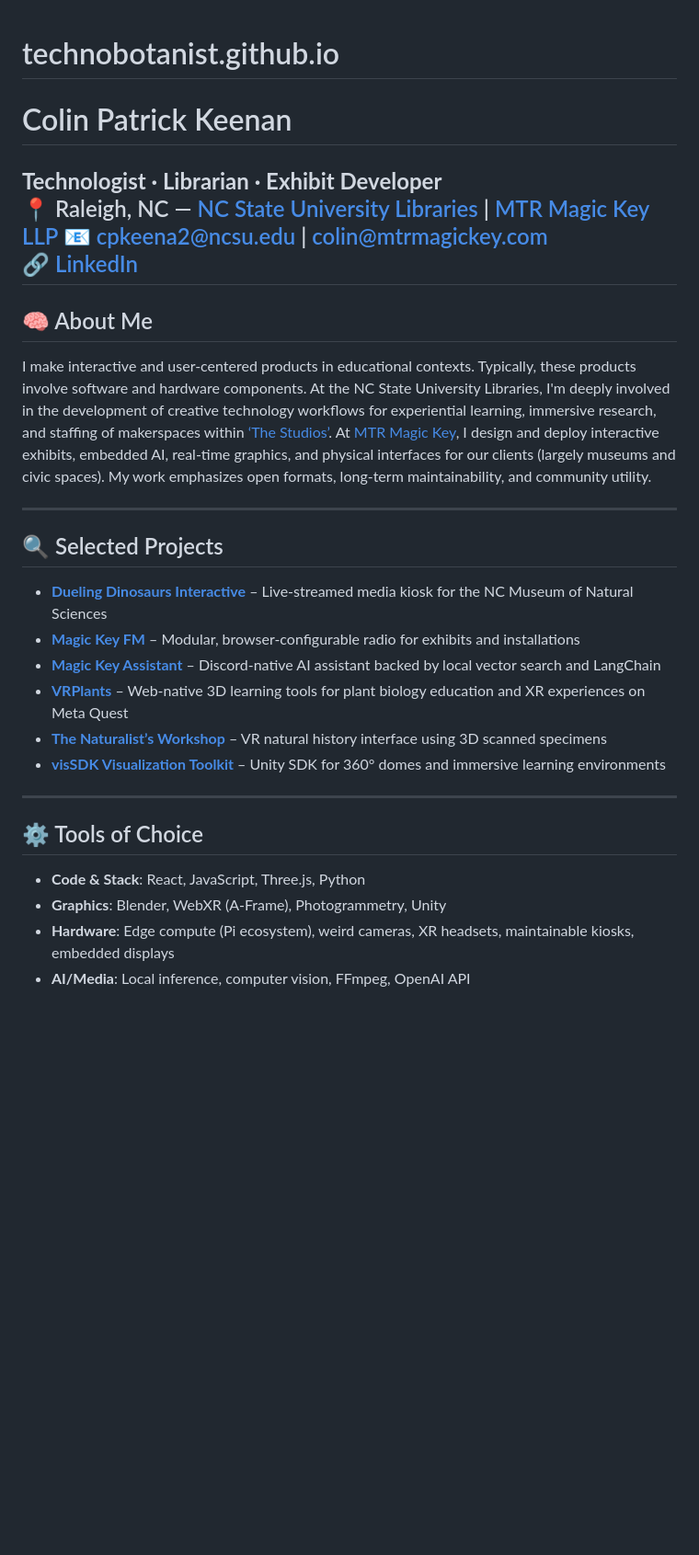
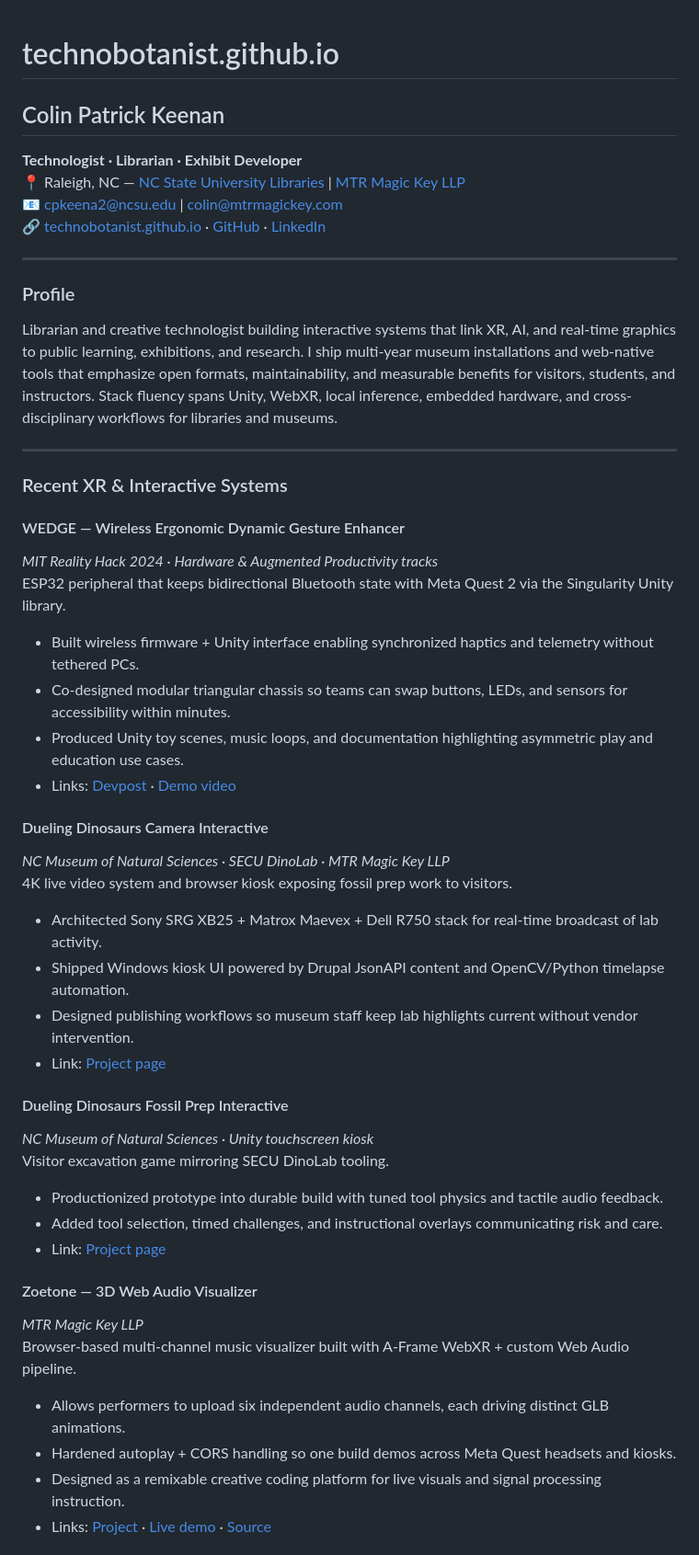
Before and after one commit to technobotanist/technobotanist.github.io, a Markdown page: README.md, the part around the change printed below. Shown: that part at 92% size. Drawn GitHub-style; blank space fills up the shorter version.

```diff
--- a/README.md
+++ b/README.md
@@ -1,34 +1,56 @@
+
+
 # technobotanist.github.io
 
-# Colin Patrick Keenan
+## Colin Patrick Keenan
 
 **Technologist · Librarian · Exhibit Developer**
 📍 Raleigh, NC — [NC State University Libraries](https://www.lib.ncsu.edu/staff/cpkeena2) | [MTR Magic Key LLP](https://www.mtrmagickey.com/partners/keenan)
 📧 cpkeena2@ncsu.edu | colin@mtrmagickey.com
-🔗 [LinkedIn](https://www.linkedin.com/in/colinkeenan/)
----
-
-## 🧠 About Me
-
-I make interactive and user-centered products in educational contexts. Typically, these products involve software and hardware components. At the NC State University Libraries, I'm deeply involved in the development of creative technology workflows for experiential learning, immersive research, and staffing of makerspaces within [‘The Studios’](https://www.lib.ncsu.edu/the-studios). At [MTR Magic Key](https://www.mtrmagickey.com), I design and deploy interactive exhibits, embedded AI, real-time graphics, and physical interfaces for our clients (largely museums and civic spaces). My work emphasizes open formats, long-term maintainability, and community utility.
-
+🔗 [technobotanist.github.io](https://technobotanist.github.io) · [GitHub](https://github.com/technobotanist) · [LinkedIn](https://www.linkedin.com/in/colinkeenan/)
 
 ---
 
-## 🔍 Selected Projects
+### Profile
 
-- **[Dueling Dinosaurs Interactive](https://www.mtrmagickey.com/ddci)** – Live-streamed media kiosk for the NC Museum of Natural Sciences
-- **[Magic Key FM](https://www.magickeyfm.com)** – Modular, browser-configurable radio for exhibits and installations
-- **[Magic Key Assistant](https://www.mtrmagickey.com/magic-key-assistant-llm)** – Discord-native AI assistant backed by local vector search and LangChain
-- **[VRPlants](https://vrplants.cals.ncsu.edu/)** – Web-native 3D learning tools for plant biology education and XR experiences on Meta Quest
-- **[The Naturalist’s Workshop](https://ieeexplore.ieee.org/document/9155162)** – VR natural history interface using 3D scanned specimens
-- **[visSDK Visualization Toolkit](https://www.youtube.com/watch?v=mt7eClWSvOg)** – Unity SDK for 360° domes and immersive learning environments
+Librarian and creative technologist building interactive systems that link XR, AI, and real-time graphics to public learning, exhibitions, and research. I ship multi-year museum installations and web-native tools that emphasize open formats, maintainability, and measurable benefits for visitors, students, and instructors. Stack fluency spans Unity, WebXR, local inference, embedded hardware, and cross-disciplinary workflows for libraries and museums.
 
 ---
 
-## ⚙️ Tools of Choice
+### Recent XR & Interactive Systems
 
-- **Code & Stack**:  React, JavaScript, Three.js, Python
-- **Graphics**: Blender, WebXR (A-Frame), Photogrammetry, Unity
-- **Hardware**: Edge compute (Pi ecosystem), weird cameras, XR headsets, maintainable kiosks, embedded displays
-- **AI/Media**: Local inference, computer vision, FFmpeg, OpenAI API
+#### WEDGE — Wireless Ergonomic Dynamic Gesture Enhancer
+*MIT Reality Hack 2024 · Hardware & Augmented Productivity tracks*
+ESP32 peripheral that keeps bidirectional Bluetooth state with Meta Quest 2 via the Singularity Unity library.
+
+- Built wireless firmware + Unity interface enabling synchronized haptics and telemetry without tethered PCs.
+- Co-designed modular triangular chassis so teams can swap buttons, LEDs, and sensors for accessibility within minutes.
+- Produced Unity toy scenes, music loops, and documentation highlighting asymmetric play and education use cases.
+- Links: [Devpost](https://devpost.com/software/wedge-wireless-ergonomic-dynamic-gesture-enhancer) · [Demo video](https://www.youtube.com/watch?v=7wquz0SqFo4)
+
+#### Dueling Dinosaurs Camera Interactive
+*NC Museum of Natural Sciences · SECU DinoLab · MTR Magic Key LLP*
+4K live video system and browser kiosk exposing fossil prep work to visitors.
+
+- Architected Sony SRG XB25 + Matrox Maevex + Dell R750 stack for real-time broadcast of lab activity.
+- Shipped Windows kiosk UI powered by Drupal JsonAPI content and OpenCV/Python timelapse automation.
+- Designed publishing workflows so museum staff keep lab highlights current without vendor intervention.
+- Link: [Project page](https://www.mtrmagickey.com/ddci)
+
+#### Dueling Dinosaurs Fossil Prep Interactive
+*NC Museum of Natural Sciences · Unity touchscreen kiosk*
+Visitor excavation game mirroring SECU DinoLab tooling.
+
+- Productionized prototype into durable build with tuned tool physics and tactile audio feedback.
+- Added tool selection, timed challenges, and instructional overlays communicating risk and care.
+- Link: [Project page](https://www.mtrmagickey.com/ddfp)
+
+#### Zoetone — 3D Web Audio Visualizer
+*MTR Magic Key LLP*
+Browser-based multi-channel music visualizer built with A-Frame WebXR + custom Web Audio pipeline.
+
+- Allows performers to upload six independent audio channels, each driving distinct GLB animations.
+- Hardened autoplay + CORS handling so one build demos across Meta Quest headsets and kiosks.
+- Designed as a remixable creative coding platform for live visuals and signal processing instruction.
+- Links: [Project](https://www.mtrmagickey.com/zoetone) · [Live demo](https://technobotanist.github.io/mtrmk-zoetone/) · [Source](https://github.com/technobotanist/mtrmk-zoetone)
+
```
Also changed, not shown: other parts of README.md (+67 -6 lines).
